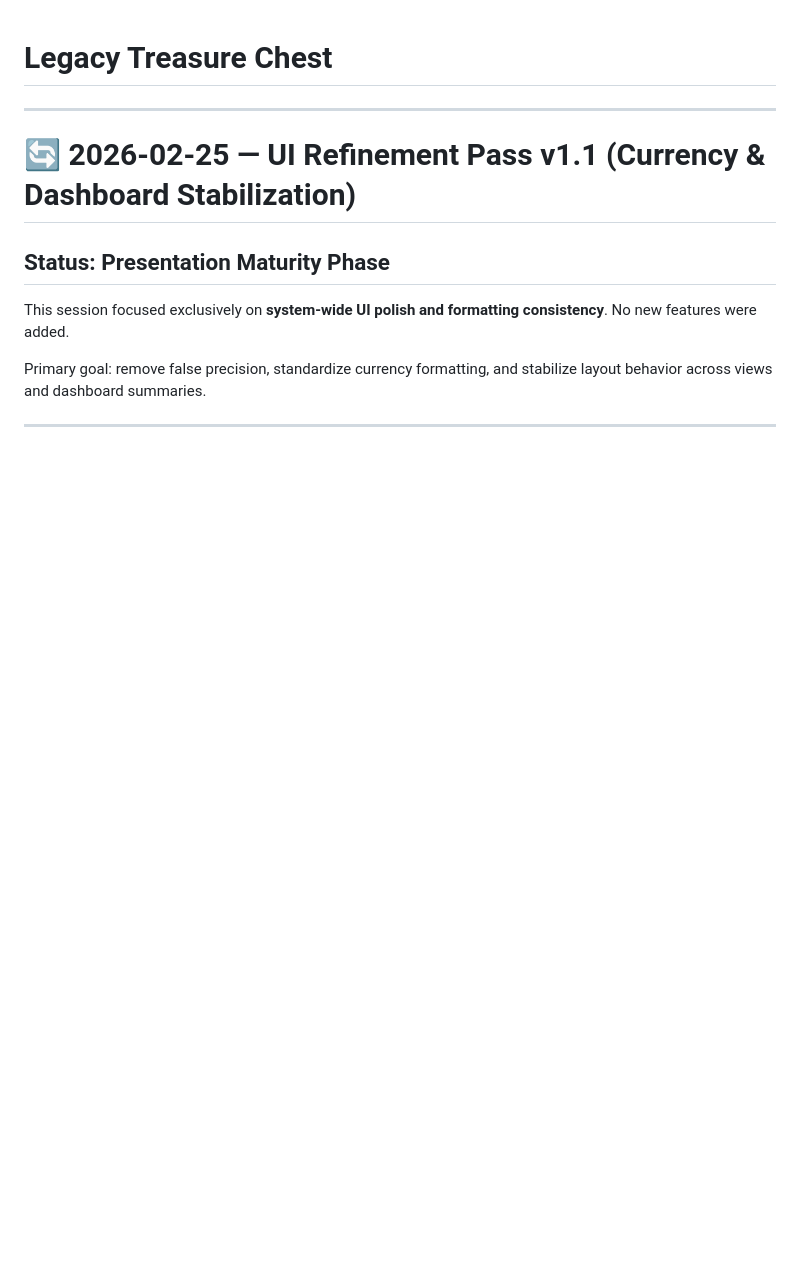
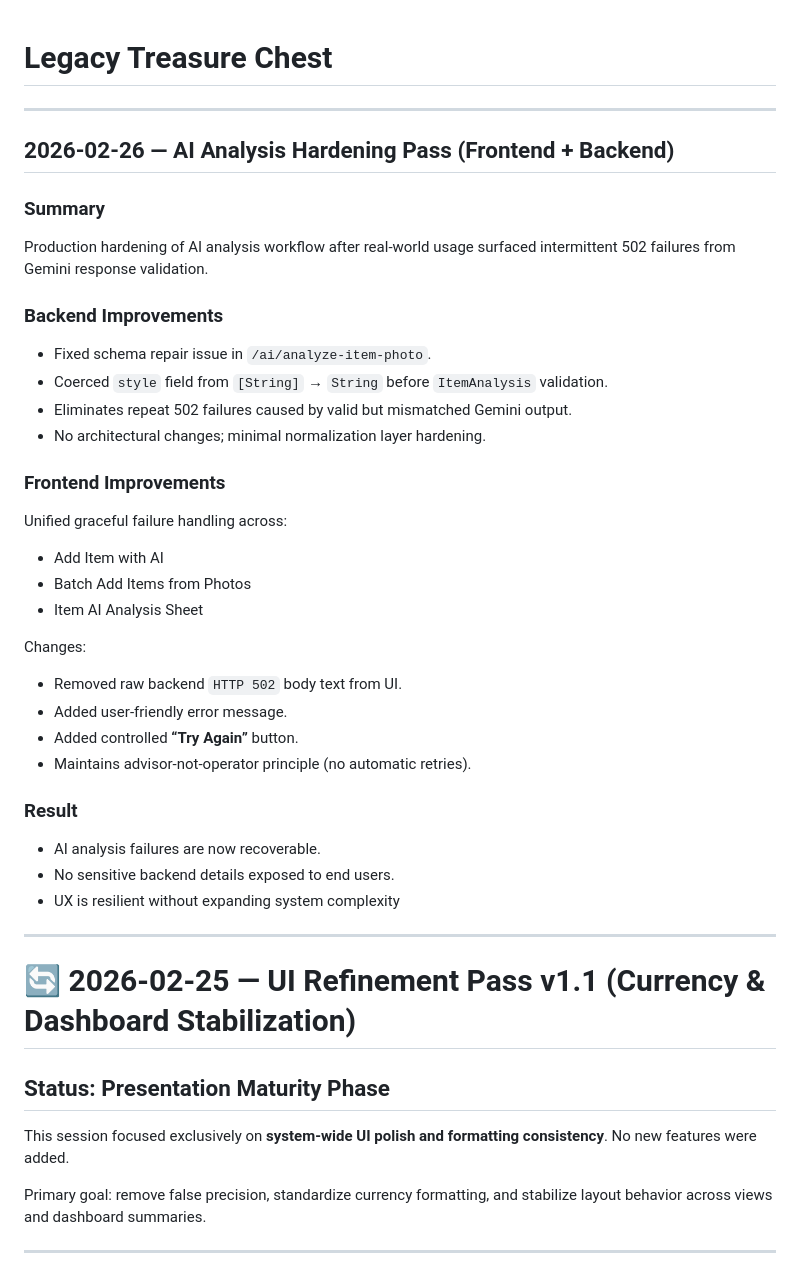
Before and after one commit to BruceEastman/LegacyTreasureChest, a Markdown page: LegacyTreasureChest/README.md, the part around the change. Rendered like a GitHub page; blank space fills up the shorter version.

Commit message:
Document AI analysis hardening pass (retry UX + backend style coercion)

```diff
--- a/LegacyTreasureChest/README.md
+++ b/LegacyTreasureChest/README.md
@@ -1,5 +1,40 @@
 # Legacy Treasure Chest
 
+
+---
+
+## 2026-02-26 — AI Analysis Hardening Pass (Frontend + Backend)
+
+### Summary
+
+Production hardening of AI analysis workflow after real-world usage surfaced intermittent 502 failures from Gemini response validation.
+
+### Backend Improvements
+
+- Fixed schema repair issue in `/ai/analyze-item-photo`.
+- Coerced `style` field from `[String]` → `String` before `ItemAnalysis` validation.
+- Eliminates repeat 502 failures caused by valid but mismatched Gemini output.
+- No architectural changes; minimal normalization layer hardening.
+
+### Frontend Improvements
+
+Unified graceful failure handling across:
+
+- Add Item with AI
+- Batch Add Items from Photos
+- Item AI Analysis Sheet
+
+Changes:
+- Removed raw backend `HTTP 502` body text from UI.
+- Added user-friendly error message.
+- Added controlled **“Try Again”** button.
+- Maintains advisor-not-operator principle (no automatic retries).
+
+### Result
+
+- AI analysis failures are now recoverable.
+- No sensitive backend details exposed to end users.
+- UX is resilient without expanding system complexity
 ---
 
 # 🔄 2026-02-25 — UI Refinement Pass v1.1 (Currency & Dashboard Stabilization)
```
